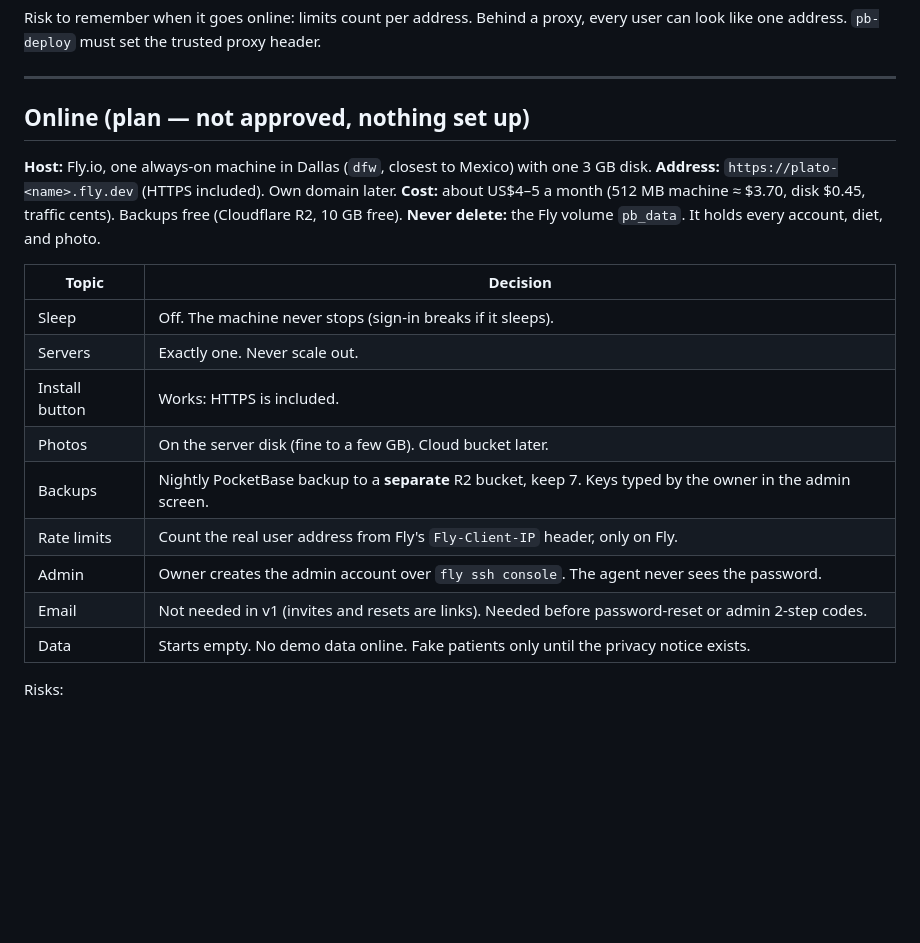
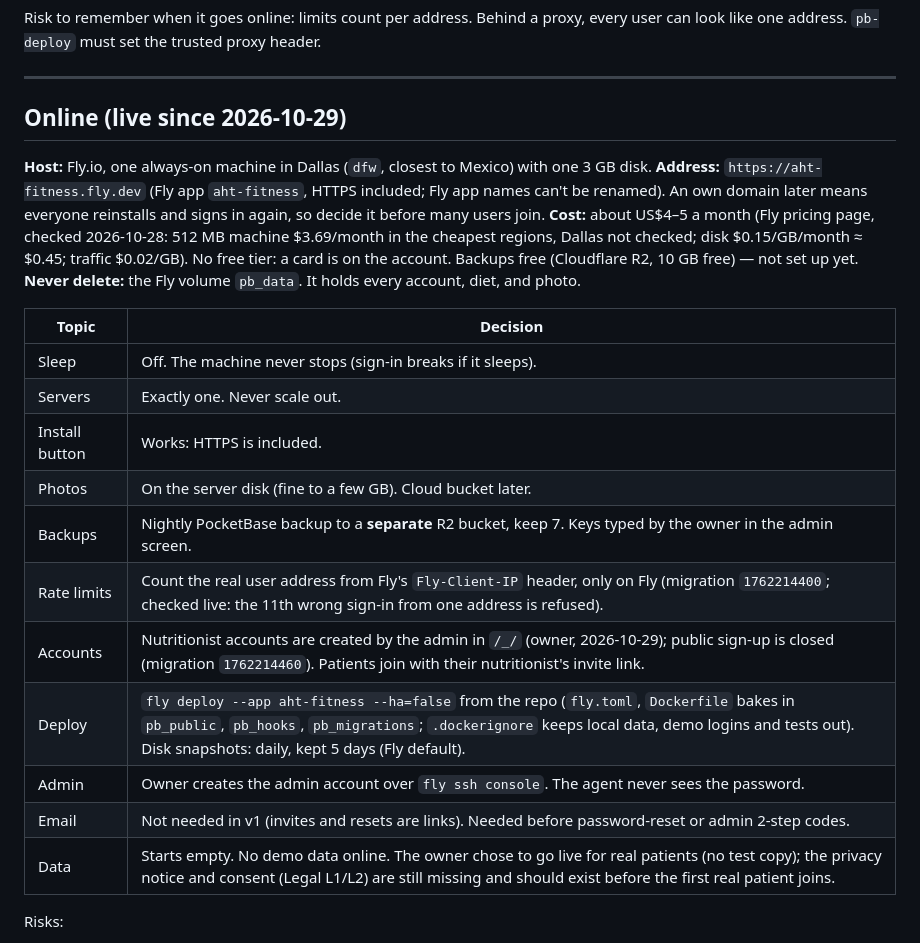
Before and after one commit to FlamingFlamingo-net/Plato, a Markdown page: specs/aht-fitness.md, the part around the change. GitHub-like rendering; blank space fills up the shorter version.

Commit message:
Spec: online on Fly.io, accounts made by the admin
Live at https://aht-fitness.fly.dev since 2026-10-29: cost, deploy command, rate limits, closed sign-up; privacy notice and backups still to do before real patients.

```diff
--- a/specs/aht-fitness.md
+++ b/specs/aht-fitness.md
@@ -152,11 +152,11 @@ Risk to remember when it goes online: limits count per address. Behind a proxy,
 
 ---
 
-## Online (plan — not approved, nothing set up)
+## Online (live since 2026-10-29)
 
 **Host:** Fly.io, one always-on machine in Dallas (`dfw`, closest to Mexico) with one 3 GB disk.
-**Address:** `https://plato-<name>.fly.dev` (HTTPS included). Own domain later.
-**Cost:** about US$4–5 a month (512 MB machine ≈ $3.70, disk $0.45, traffic cents). Backups free (Cloudflare R2, 10 GB free).
+**Address:** `https://aht-fitness.fly.dev` (Fly app `aht-fitness`, HTTPS included; Fly app names can't be renamed). An own domain later means everyone reinstalls and signs in again, so decide it before many users join.
+**Cost:** about US$4–5 a month (Fly pricing page, checked 2026-10-28: 512 MB machine $3.69/month in the cheapest regions, Dallas not checked; disk $0.15/GB/month ≈ $0.45; traffic $0.02/GB). No free tier: a card is on the account. Backups free (Cloudflare R2, 10 GB free) — not set up yet.
 **Never delete:** the Fly volume `pb_data`. It holds every account, diet, and photo.
 
 | Topic | Decision |
@@ -166,10 +166,12 @@ Risk to remember when it goes online: limits count per address. Behind a proxy,
 | Install button | Works: HTTPS is included. |
 | Photos | On the server disk (fine to a few GB). Cloud bucket later. |
 | Backups | Nightly PocketBase backup to a **separate** R2 bucket, keep 7. Keys typed by the owner in the admin screen. |
-| Rate limits | Count the real user address from Fly's `Fly-Client-IP` header, only on Fly. |
+| Rate limits | Count the real user address from Fly's `Fly-Client-IP` header, only on Fly (migration `1762214400`; checked live: the 11th wrong sign-in from one address is refused). |
+| Accounts | Nutritionist accounts are created by the admin in `/_/` (owner, 2026-10-29); public sign-up is closed (migration `1762214460`). Patients join with their nutritionist's invite link. |
+| Deploy | `fly deploy --app aht-fitness --ha=false` from the repo (`fly.toml`, `Dockerfile` bakes in `pb_public`, `pb_hooks`, `pb_migrations`; `.dockerignore` keeps local data, demo logins and tests out). Disk snapshots: daily, kept 5 days (Fly default). |
 | Admin | Owner creates the admin account over `fly ssh console`. The agent never sees the password. |
 | Email | Not needed in v1 (invites and resets are links). Needed before password-reset or admin 2-step codes. |
-| Data | Starts empty. No demo data online. Fake patients only until the privacy notice exists. |
+| Data | Starts empty. No demo data online. The owner chose to go live for real patients (no test copy); the privacy notice and consent (Legal L1/L2) are still missing and should exist before the first real patient joins. |
 
 Risks:
 - Health data is "sensitive" under Mexican law (LFPDPPP). Real patients need a privacy notice and their express consent. The notice must say the data is stored in the USA.
```
